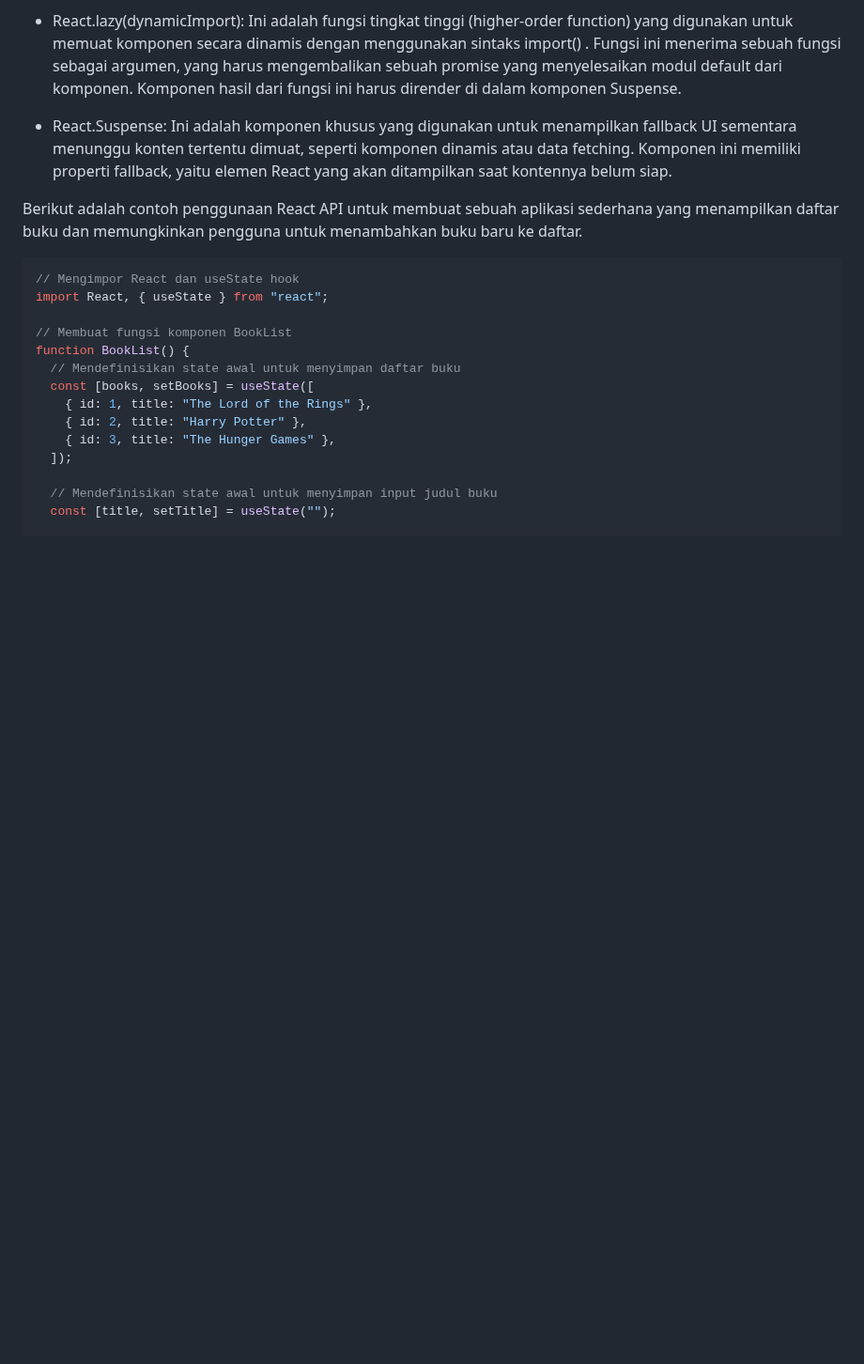
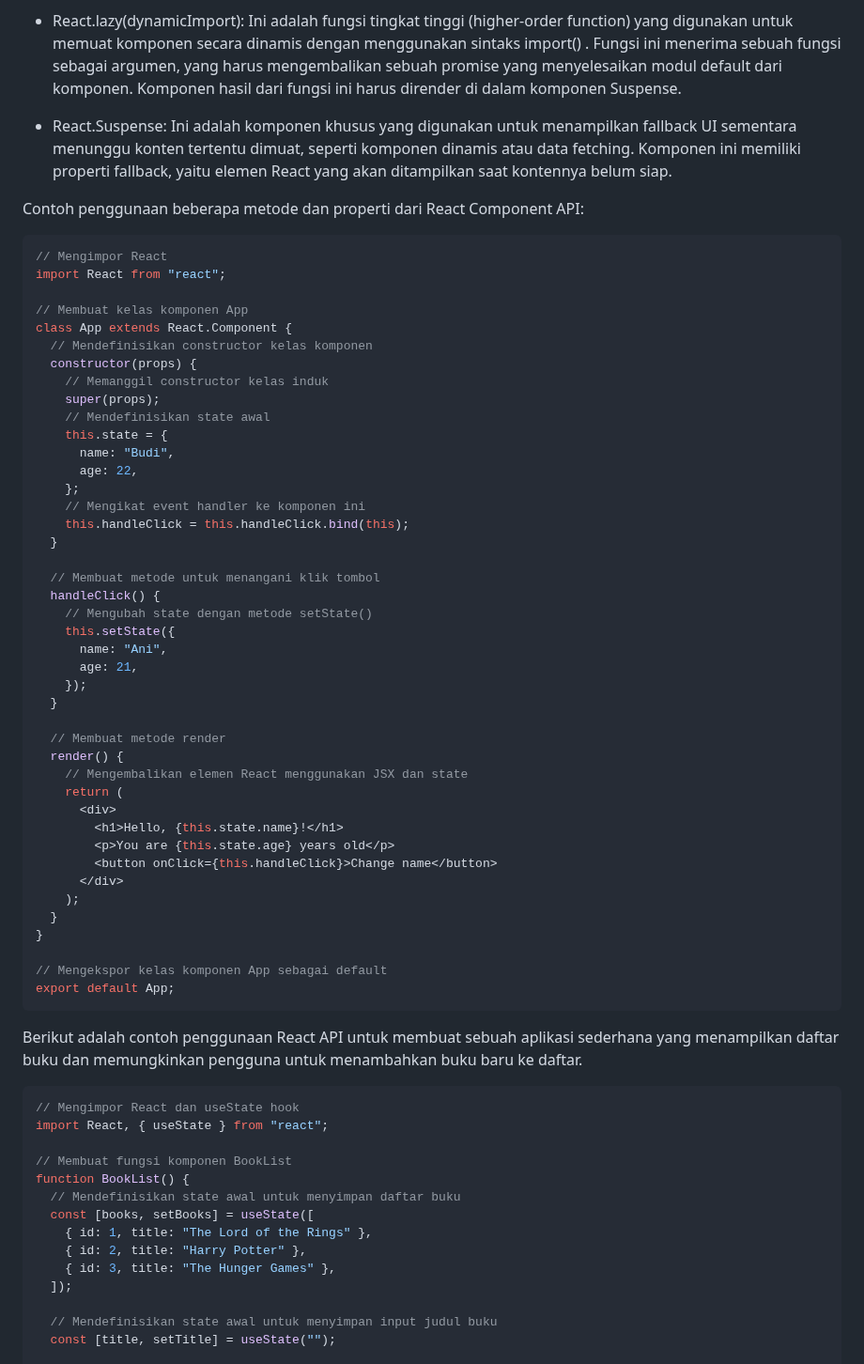
Before and after one commit to pojokcodeid/reactjs-tutrial, a Markdown page: README.md, the part around the change. Shown at 94% size. Rendered like a GitHub page; blank space fills up the shorter version.

````diff
--- a/README.md
+++ b/README.md
@@ -1506,6 +1506,53 @@ React Component API terdiri dari beberapa bagian, yaitu:
 
 - React.Suspense: Ini adalah komponen khusus yang digunakan untuk menampilkan fallback UI sementara menunggu konten tertentu dimuat, seperti komponen dinamis atau data fetching. Komponen ini memiliki properti fallback, yaitu elemen React yang akan ditampilkan saat kontennya belum siap.
 
+Contoh penggunaan beberapa metode dan properti dari React Component API:
+
+```javascript
+// Mengimpor React
+import React from "react";
+
+// Membuat kelas komponen App
+class App extends React.Component {
+  // Mendefinisikan constructor kelas komponen
+  constructor(props) {
+    // Memanggil constructor kelas induk
+    super(props);
+    // Mendefinisikan state awal
+    this.state = {
+      name: "Budi",
+      age: 22,
+    };
+    // Mengikat event handler ke komponen ini
+    this.handleClick = this.handleClick.bind(this);
+  }
+
+  // Membuat metode untuk menangani klik tombol
+  handleClick() {
+    // Mengubah state dengan metode setState()
+    this.setState({
+      name: "Ani",
+      age: 21,
+    });
+  }
+
+  // Membuat metode render
+  render() {
+    // Mengembalikan elemen React menggunakan JSX dan state
+    return (
+      <div>
+        <h1>Hello, {this.state.name}!</h1>
+        <p>You are {this.state.age} years old</p>
+        <button onClick={this.handleClick}>Change name</button>
+      </div>
+    );
+  }
+}
+
+// Mengekspor kelas komponen App sebagai default
+export default App;
+```
+
 Berikut adalah contoh penggunaan React API untuk membuat sebuah aplikasi sederhana yang menampilkan daftar buku dan memungkinkan pengguna untuk menambahkan buku baru ke daftar.
 
 ```javascript
````
